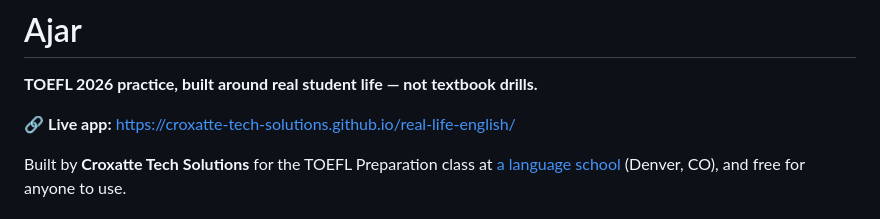
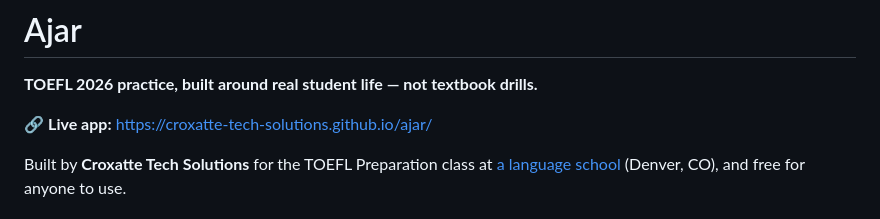
Before and after one commit to croxatte-tech-solutions/ajar, a Markdown page: README.md, the part around the change. Drawn GitHub-style.

Commit message:
chore: repository renamed to ajar, live link follows

```diff
--- a/README.md
+++ b/README.md
@@ -2,7 +2,7 @@
 
 **TOEFL 2026 practice, built around real student life — not textbook drills.**
 
-🔗 **Live app:** https://croxatte-tech-solutions.github.io/real-life-english/
+🔗 **Live app:** https://croxatte-tech-solutions.github.io/ajar/
 
 Built by **Croxatte Tech Solutions** for the TOEFL Preparation class at [a language school](https://example.com) (Denver, CO), and free for anyone to use.
 
```
